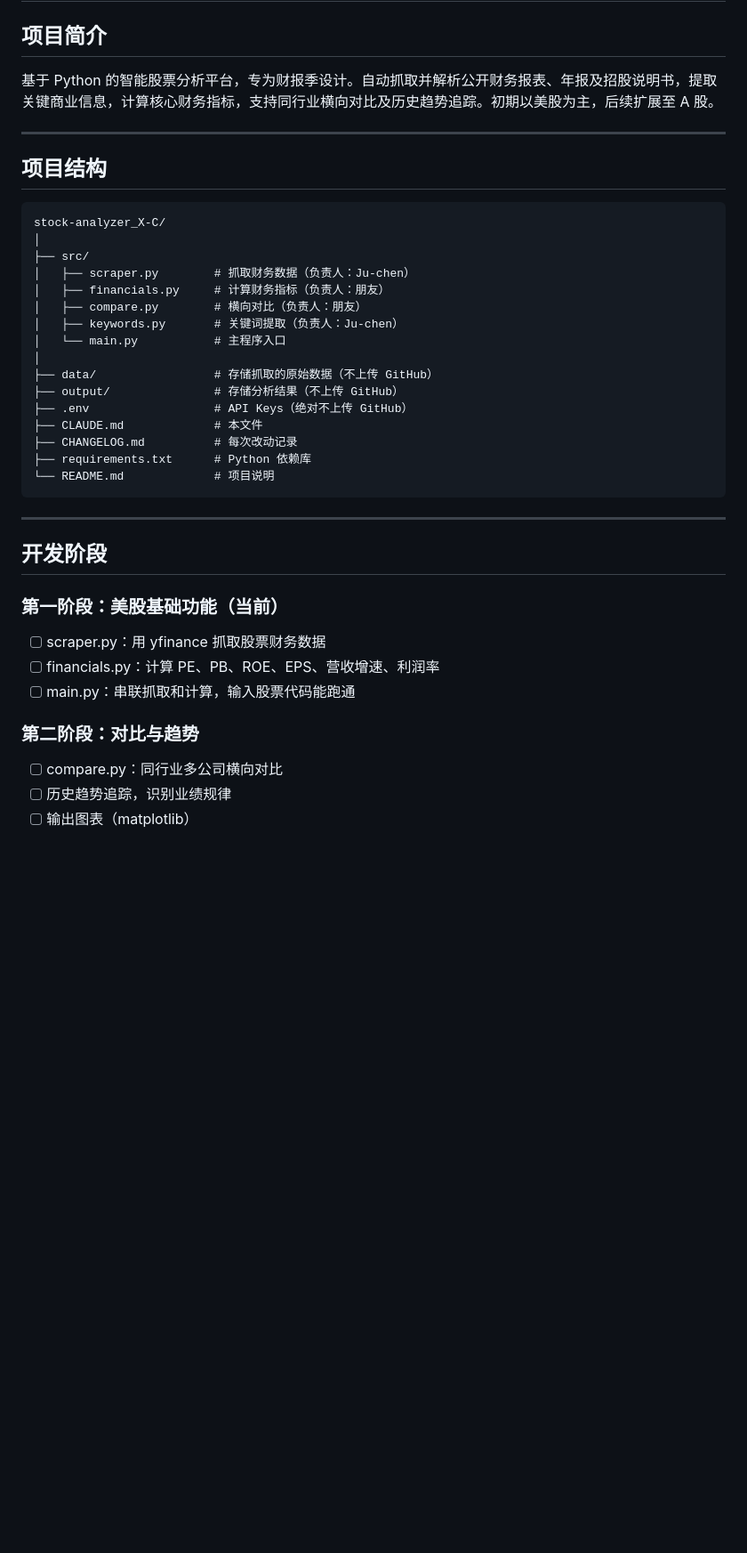
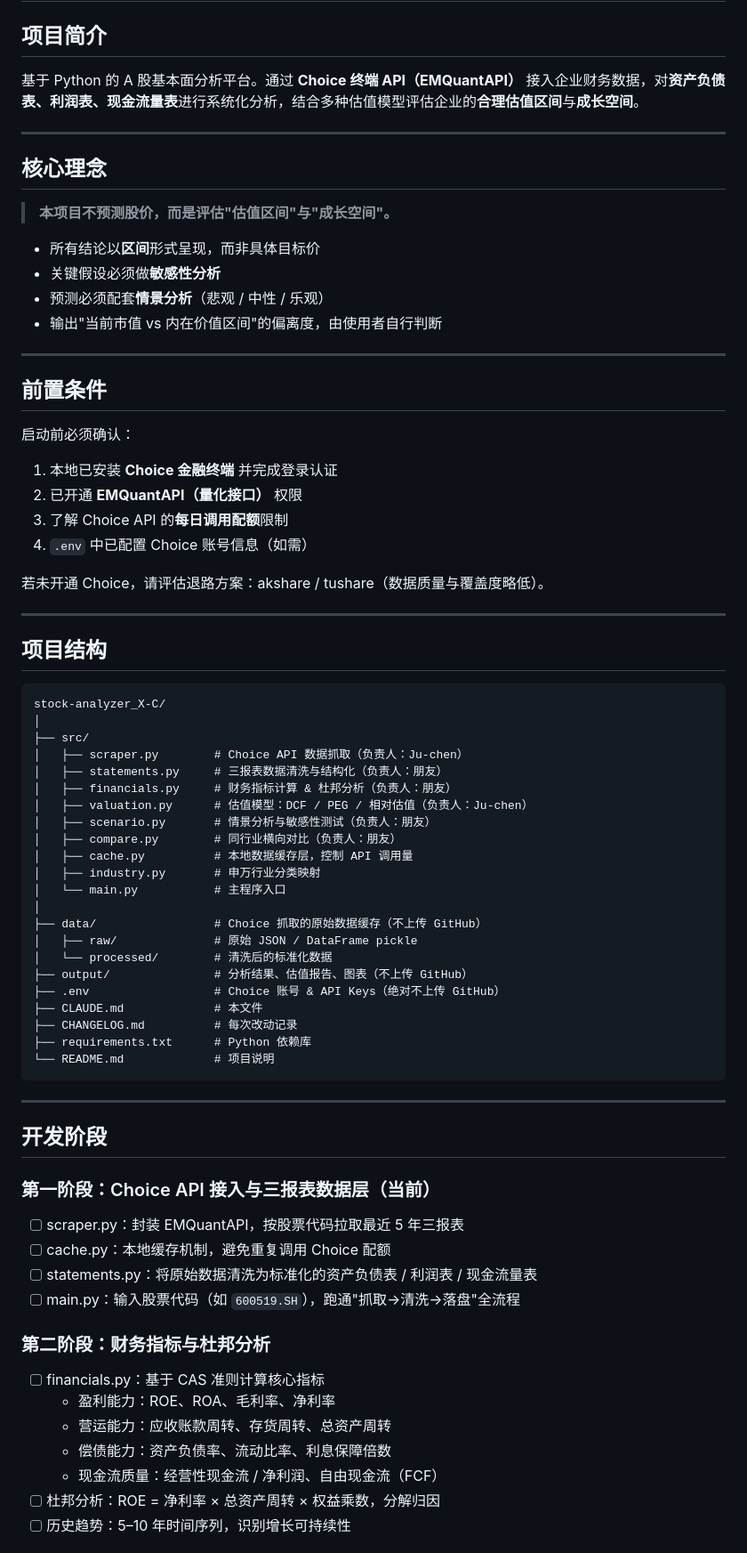
Before and after one commit to Ju-chen77/stock-analyzer_X-C, a Markdown page: CLAUDE.md, the part around one of its changes. Shown at 89% size. Rendered like a GitHub page; blank space fills up the shorter version.

```diff
--- a/CLAUDE.md
+++ b/CLAUDE.md
@@ -1,7 +1,31 @@
 # Stock Analyzer X-C — Project Framework
 
 ## 项目简介
-基于 Python 的智能股票分析平台，专为财报季设计。自动抓取并解析公开财务报表、年报及招股说明书，提取关键商业信息，计算核心财务指标，支持同行业横向对比及历史趋势追踪。初期以美股为主，后续扩展至 A 股。
+基于 Python 的 A 股基本面分析平台。通过 **Choice 终端 API（EMQuantAPI）** 接入企业财务数据，对**资产负债表、利润表、现金流量表**进行系统化分析，结合多种估值模型评估企业的**合理估值区间**与**成长空间**。
+
+---
+
+## 核心理念
+
+> **本项目不预测股价，而是评估"估值区间"与"成长空间"。**
+
+- 所有结论以**区间**形式呈现，而非具体目标价
+- 关键假设必须做**敏感性分析**
+- 预测必须配套**情景分析**（悲观 / 中性 / 乐观）
+- 输出"当前市值 vs 内在价值区间"的偏离度，由使用者自行判断
+
+---
+
+## 前置条件
+
+启动前必须确认：
+
+1. 本地已安装 **Choice 金融终端** 并完成登录认证
+2. 已开通 **EMQuantAPI（量化接口）** 权限
+3. 了解 Choice API 的**每日调用配额**限制
+4. `.env` 中已配置 Choice 账号信息（如需）
+
+若未开通 Choice，请评估退路方案：akshare / tushare（数据质量与覆盖度略低）。
 
 ---
 
@@ -11,15 +35,21 @@
 stock-analyzer_X-C/
 │
 ├── src/
-│   ├── scraper.py        # 抓取财务数据（负责人：Ju-chen）
-│   ├── financials.py     # 计算财务指标（负责人：朋友）
-│   ├── compare.py        # 横向对比（负责人：朋友）
-│   ├── keywords.py       # 关键词提取（负责人：Ju-chen）
+│   ├── scraper.py        # Choice API 数据抓取（负责人：Ju-chen）
+│   ├── statements.py     # 三报表数据清洗与结构化（负责人：朋友）
+│   ├── financials.py     # 财务指标计算 & 杜邦分析（负责人：朋友）
+│   ├── valuation.py      # 估值模型：DCF / PEG / 相对估值（负责人：Ju-chen）
+│   ├── scenario.py       # 情景分析与敏感性测试（负责人：朋友）
+│   ├── compare.py        # 同行业横向对比（负责人：朋友）
+│   ├── cache.py          # 本地数据缓存层，控制 API 调用量
+│   ├── industry.py       # 申万行业分类映射
 │   └── main.py           # 主程序入口
 │
-├── data/                 # 存储抓取的原始数据（不上传 GitHub）
-├── output/               # 存储分析结果（不上传 GitHub）
-├── .env                  # API Keys（绝对不上传 GitHub）
+├── data/                 # Choice 抓取的原始数据缓存（不上传 GitHub）
+│   ├── raw/              # 原始 JSON / DataFrame pickle
+│   └── processed/        # 清洗后的标准化数据
+├── output/               # 分析结果、估值报告、图表（不上传 GitHub）
+├── .env                  # Choice 账号 & API Keys（绝对不上传 GitHub）
 ├── CLAUDE.md             # 本文件
 ├── CHANGELOG.md          # 每次改动记录
 ├── requirements.txt      # Python 依赖库
@@ -30,13 +60,18 @@ stock-analyzer_X-C/
 
 ## 开发阶段
 
-### 第一阶段：美股基础功能（当前）
-- [ ] scraper.py：用 yfinance 抓取股票财务数据
-- [ ] financials.py：计算 PE、PB、ROE、EPS、营收增速、利润率
-- [ ] main.py：串联抓取和计算，输入股票代码能跑通
+### 第一阶段：Choice API 接入与三报表数据层（当前）
+- [ ] scraper.py：封装 EMQuantAPI，按股票代码拉取最近 5 年三报表
+- [ ] cache.py：本地缓存机制，避免重复调用 Choice 配额
+- [ ] statements.py：将原始数据清洗为标准化的资产负债表 / 利润表 / 现金流量表
+- [ ] main.py：输入股票代码（如 `600519.SH`），跑通"抓取→清洗→落盘"全流程
 
-### 第二阶段：对比与趋势
-- [ ] compare.py：同行业多公司横向对比
-- [ ] 历史趋势追踪，识别业绩规律
-- [ ] 输出图表（matplotlib）
+### 第二阶段：财务指标与杜邦分析
+- [ ] financials.py：基于 CAS 准则计算核心指标
+  - 盈利能力：ROE、ROA、毛利率、净利率
+  - 营运能力：应收账款周转、存货周转、总资产周转
+  - 偿债能力：资产负债率、流动比率、利息保障倍数
+  - 现金流质量：经营性现金流 / 净利润、自由现金流（FCF）
+- [ ] 杜邦分析：ROE = 净利率 × 总资产周转 × 权益乘数，分解归因
+- [ ] 历史趋势：5–10 年时间序列，识别增长可持续性
 
```
Also changed, not shown: other parts of CLAUDE.md (+100 -41 lines).
